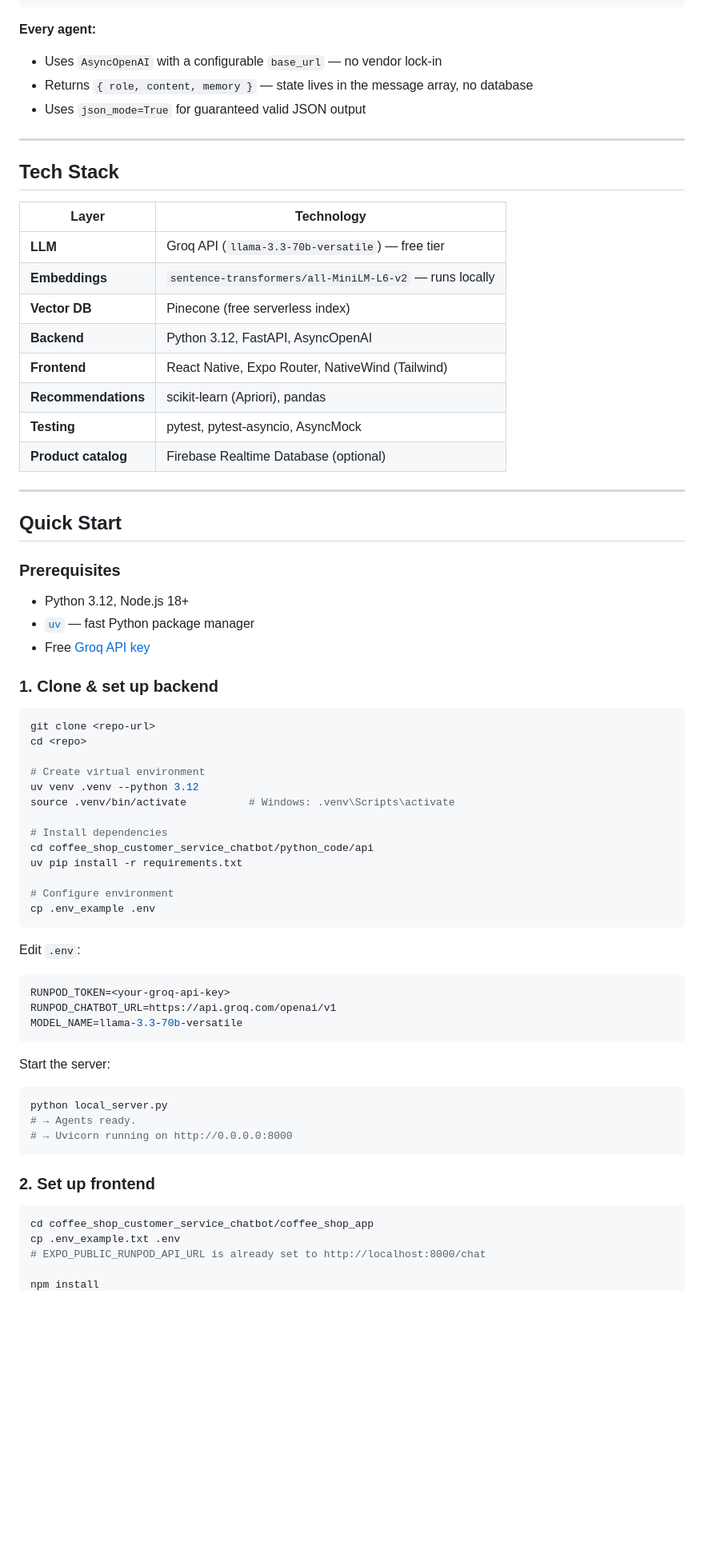
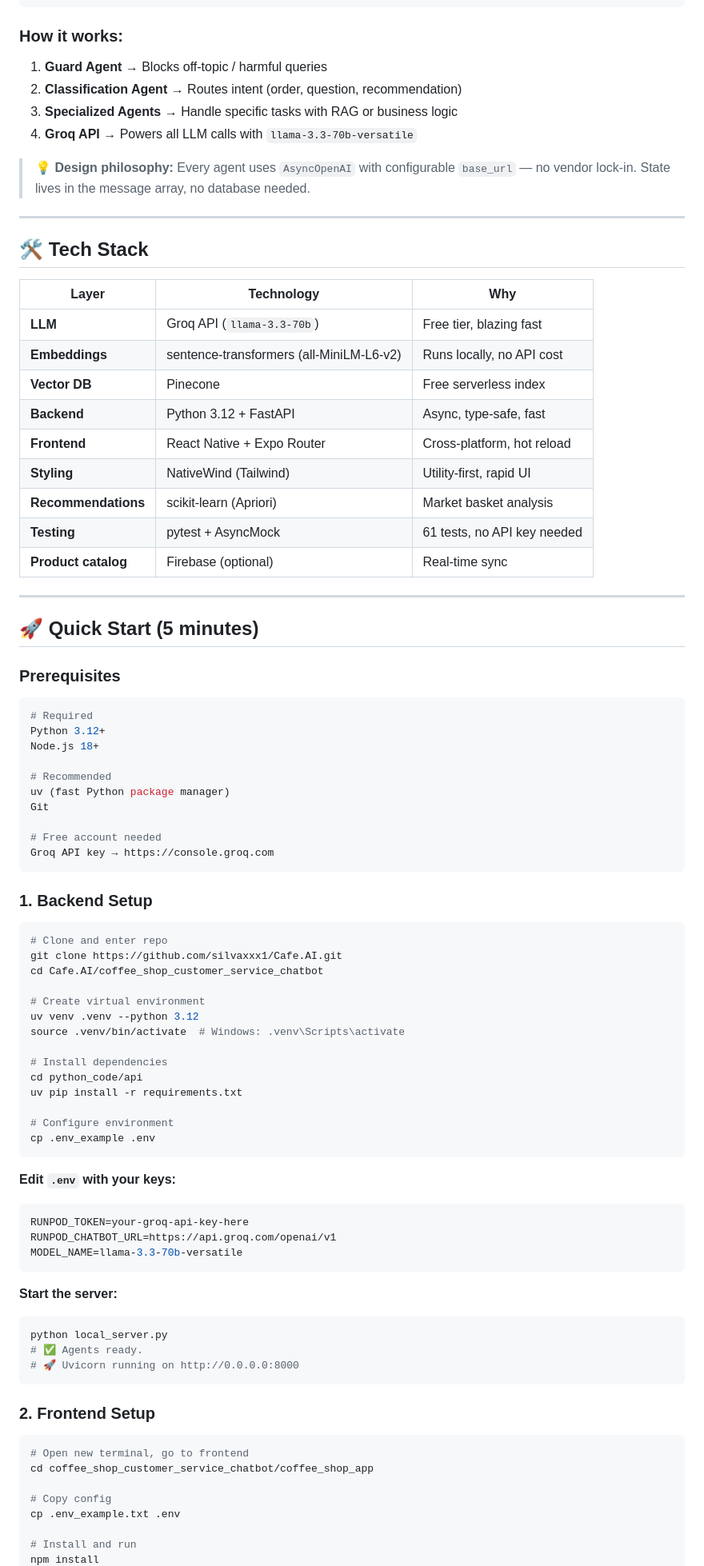
Before and after one commit to silvaxxx1/Cafe.AI, a Markdown page: README.md, the part around one of its changes. Shown at 80% size. Rendered like a GitHub page; blank space fills up the shorter version.

Commit message:
Revise README formatting and add badges
Updated README to enhance formatting, add badges, and improve clarity of sections.

````diff
--- a/README.md
+++ b/README.md
@@ -60,72 +64,91 @@ React Native App (Expo)
            Groq API  (llama-3.3-70b-versatile)
 ```
 
-**Every agent:**
-- Uses `AsyncOpenAI` with a configurable `base_url` — no vendor lock-in
-- Returns `{ role, content, memory }` — state lives in the message array, no database
-- Uses `json_mode=True` for guaranteed valid JSON output
+### How it works:
+
+1. **Guard Agent** → Blocks off-topic / harmful queries
+2. **Classification Agent** → Routes intent (order, question, recommendation)
+3. **Specialized Agents** → Handle specific tasks with RAG or business logic
+4. **Groq API** → Powers all LLM calls with `llama-3.3-70b-versatile`
+
+> 💡 **Design philosophy:** Every agent uses `AsyncOpenAI` with configurable `base_url` — no vendor lock-in. State lives in the message array, no database needed.
 
 ---
 
-## Tech Stack
+## 🛠️ Tech Stack
 
-| Layer | Technology |
-|---|---|
-| **LLM** | Groq API (`llama-3.3-70b-versatile`) — free tier |
-| **Embeddings** | `sentence-transformers/all-MiniLM-L6-v2` — runs locally |
-| **Vector DB** | Pinecone (free serverless index) |
-| **Backend** | Python 3.12, FastAPI, AsyncOpenAI |
-| **Frontend** | React Native, Expo Router, NativeWind (Tailwind) |
-| **Recommendations** | scikit-learn (Apriori), pandas |
-| **Testing** | pytest, pytest-asyncio, AsyncMock |
-| **Product catalog** | Firebase Realtime Database (optional) |
+| Layer | Technology | Why |
+|-------|------------|-----|
+| **LLM** | Groq API (`llama-3.3-70b`) | Free tier, blazing fast |
+| **Embeddings** | sentence-transformers (all-MiniLM-L6-v2) | Runs locally, no API cost |
+| **Vector DB** | Pinecone | Free serverless index |
+| **Backend** | Python 3.12 + FastAPI | Async, type-safe, fast |
+| **Frontend** | React Native + Expo Router | Cross-platform, hot reload |
+| **Styling** | NativeWind (Tailwind) | Utility-first, rapid UI |
+| **Recommendations** | scikit-learn (Apriori) | Market basket analysis |
+| **Testing** | pytest + AsyncMock | 61 tests, no API key needed |
+| **Product catalog** | Firebase (optional) | Real-time sync |
 
 ---
 
-## Quick Start
+## 🚀 Quick Start (5 minutes)
 
 ### Prerequisites
-- Python 3.12, Node.js 18+
-- [`uv`](https://github.com/astral-sh/uv) — fast Python package manager
-- Free [Groq API key](https://console.groq.com)
-
-### 1. Clone & set up backend
 
 ```bash
-git clone <repo-url>
-cd <repo>
+# Required
+Python 3.12+
+Node.js 18+
+
+# Recommended
+uv (fast Python package manager)
+Git
+
+# Free account needed
+Groq API key → https://console.groq.com
+```
+
+### 1. Backend Setup
+
+```bash
+# Clone and enter repo
+git clone https://github.com/silvaxxx1/Cafe.AI.git
+cd Cafe.AI/coffee_shop_customer_service_chatbot
 
 # Create virtual environment
 uv venv .venv --python 3.12
-source .venv/bin/activate          # Windows: .venv\Scripts\activate
+source .venv/bin/activate  # Windows: .venv\Scripts\activate
 
 # Install dependencies
-cd coffee_shop_customer_service_chatbot/python_code/api
+cd python_code/api
 uv pip install -r requirements.txt
 
 # Configure environment
 cp .env_example .env
 ```
 
-Edit `.env`:
-```env
-RUNPOD_TOKEN=<your-groq-api-key>
+**Edit `.env` with your keys:**
+```ini
+RUNPOD_TOKEN=your-groq-api-key-here
 RUNPOD_CHATBOT_URL=https://api.groq.com/openai/v1
 MODEL_NAME=llama-3.3-70b-versatile
 ```
 
-Start the server:
+**Start the server:**
 ```bash
 python local_server.py
-# → Agents ready.
-# → Uvicorn running on http://0.0.0.0:8000
+# ✅ Agents ready.
+# 🚀 Uvicorn running on http://0.0.0.0:8000
 ```
 
-### 2. Set up frontend
+### 2. Frontend Setup
 
 ```bash
+# Open new terminal, go to frontend
 cd coffee_shop_customer_service_chatbot/coffee_shop_app
+
+# Copy config
 cp .env_example.txt .env
-# EXPO_PUBLIC_RUNPOD_API_URL is already set to http://localhost:8000/chat
 
+# Install and run
 npm install
````
Also changed, not shown: other parts of README.md (+131 -93 lines).
